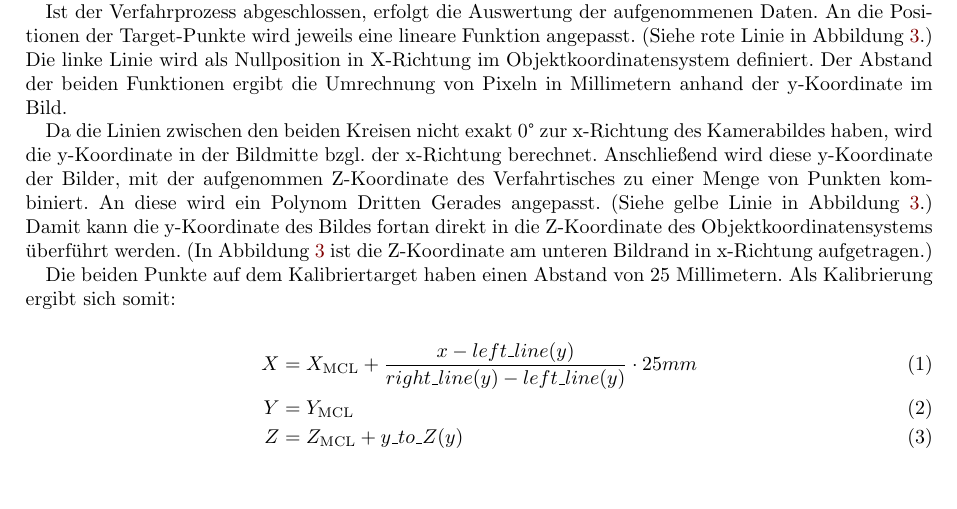
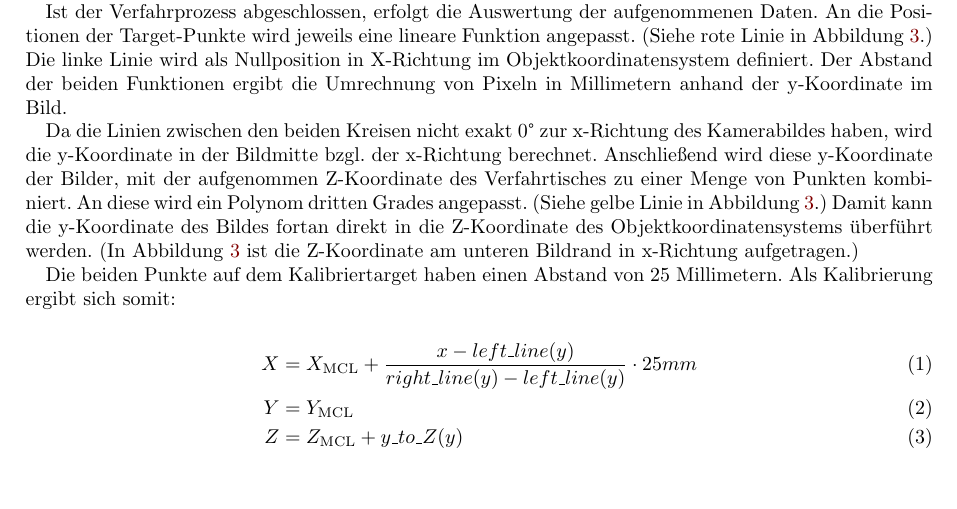
Before and after one commit to delta1766/linescan, a LaTeX paper (user_doc/Linienscanner.tex): part of page 8 of 8, cut so that both start at the same text. Compiled offline with pdfLaTeX; an older LaTeX class or package is replaced by its successor.

Commit message:
fix typo in user doc

```diff
--- a/user_doc/Linienscanner.tex
+++ b/user_doc/Linienscanner.tex
@@ -353,7 +353,7 @@ ergibt die Umrechnung von Pixeln in Millimetern anhand der y-Koordinate im Bild.
 Da die Linien zwischen den beiden Kreisen nicht exakt $0\degree$ zur x-Richtung des Kamerabildes
 haben, wird die y-Koordinate in der Bildmitte bzgl. der x-Richtung berechnet. Anschließend wird diese
 y-Koordinate der Bilder, mit der aufgenommen Z-Koordinate des Verfahrtisches zu einer Menge von
-Punkten kombiniert. An diese wird ein Polynom Dritten Gerades angepasst. (Siehe gelbe Linie
+Punkten kombiniert. An diese wird ein Polynom dritten Grades angepasst. (Siehe gelbe Linie
 in \cref{fig:Kalibrierung}.) Damit kann die y-Koordinate des Bildes fortan direkt in die Z-Koordinate des Objektkoordinatensystems überführt werden. (In \cref{fig:Kalibrierung} ist die Z-Koordinate am unteren
 Bildrand in x-Richtung aufgetragen.)
 
```
Also changed, not shown: user_doc/Linienscanner.pdf.
